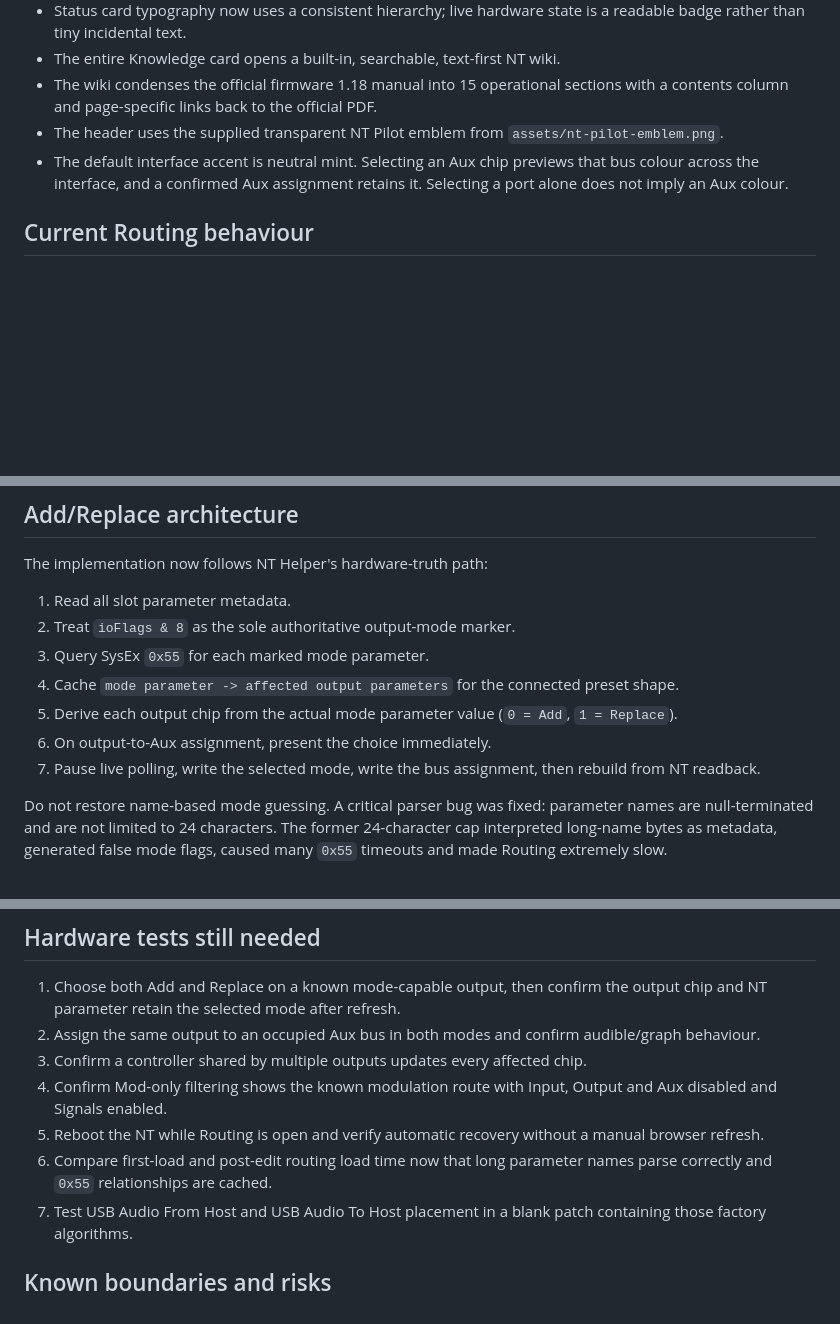
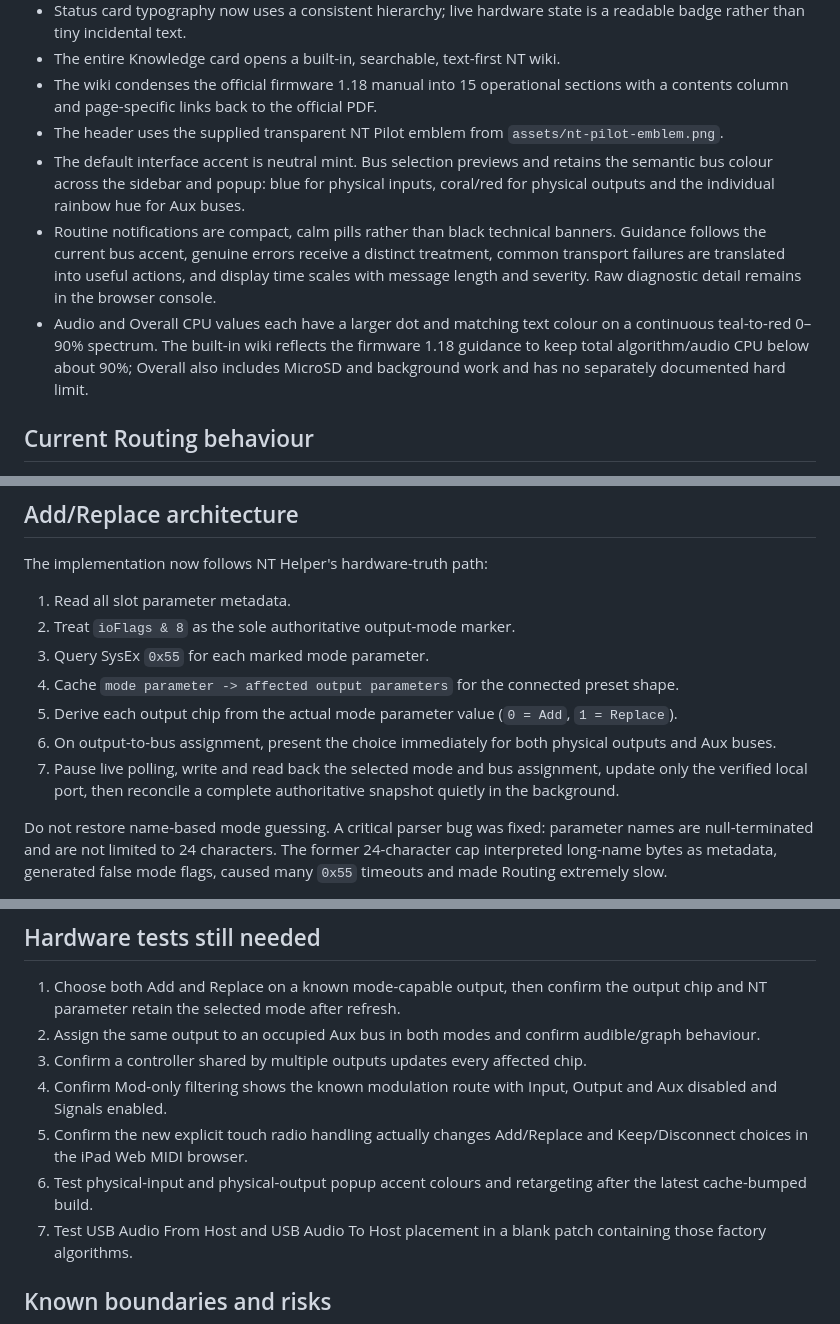
Before and after one commit to nymphnerds/ntpilot, a Markdown page: docs/current-handoff.md, 3 parts joined by grey strips. GitHub-like rendering; blank space fills up the shorter version.

```diff
--- a/docs/current-handoff.md
+++ b/docs/current-handoff.md
@@ -123,7 +125,9 @@ The central model is the NT bus universe:
 - The entire Knowledge card opens a built-in, searchable, text-first NT wiki.
 - The wiki condenses the official firmware 1.18 manual into 15 operational sections with a contents column and page-specific links back to the official PDF.
 - The header uses the supplied transparent NT Pilot emblem from `assets/nt-pilot-emblem.png`.
-- The default interface accent is neutral mint. Selecting an Aux chip previews that bus colour across the interface, and a confirmed Aux assignment retains it. Selecting a port alone does not imply an Aux colour.
+- The default interface accent is neutral mint. Bus selection previews and retains the semantic bus colour across the sidebar and popup: blue for physical inputs, coral/red for physical outputs and the individual rainbow hue for Aux buses.
+- Routine notifications are compact, calm pills rather than black technical banners. Guidance follows the current bus accent, genuine errors receive a distinct treatment, common transport failures are translated into useful actions, and display time scales with message length and severity. Raw diagnostic detail remains in the browser console.
+- Audio and Overall CPU values each have a larger dot and matching text colour on a continuous teal-to-red 0–90% spectrum. The built-in wiki reflects the firmware 1.18 guidance to keep total algorithm/audio CPU below about 90%; Overall also includes MicroSD and background work and has no separately documented hard limit.
 
 ## Current Routing behaviour
 
@@ -169,8 +174,8 @@ The implementation now follows NT Helper's hardware-truth path:
 3. Query SysEx `0x55` for each marked mode parameter.
 4. Cache `mode parameter -> affected output parameters` for the connected preset shape.
 5. Derive each output chip from the actual mode parameter value (`0 = Add`, `1 = Replace`).
-6. On output-to-Aux assignment, present the choice immediately.
-7. Pause live polling, write the selected mode, write the bus assignment, then rebuild from NT readback.
+6. On output-to-bus assignment, present the choice immediately for both physical outputs and Aux buses.
+7. Pause live polling, write and read back the selected mode and bus assignment, update only the verified local port, then reconcile a complete authoritative snapshot quietly in the background.
 
 Do not restore name-based mode guessing. A critical parser bug was fixed: parameter names are null-terminated and are not limited to 24 characters. The former 24-character cap interpreted long-name bytes as metadata, generated false mode flags, caused many `0x55` timeouts and made Routing extremely slow.
 
@@ -210,8 +219,8 @@ Increment the relevant query whenever browser-visible JavaScript or CSS changes.
 2. Assign the same output to an occupied Aux bus in both modes and confirm audible/graph behaviour.
 3. Confirm a controller shared by multiple outputs updates every affected chip.
 4. Confirm Mod-only filtering shows the known modulation route with Input, Output and Aux disabled and Signals enabled.
-5. Reboot the NT while Routing is open and verify automatic recovery without a manual browser refresh.
-6. Compare first-load and post-edit routing load time now that long parameter names parse correctly and `0x55` relationships are cached.
+5. Confirm the new explicit touch radio handling actually changes Add/Replace and Keep/Disconnect choices in the iPad Web MIDI browser.
+6. Test physical-input and physical-output popup accent colours and retargeting after the latest cache-bumped build.
 7. Test USB Audio From Host and USB Audio To Host placement in a blank patch containing those factory algorithms.
 
 ## Known boundaries and risks
```
Also changed, not shown: other parts of docs/current-handoff.md (+21 -14 lines).
